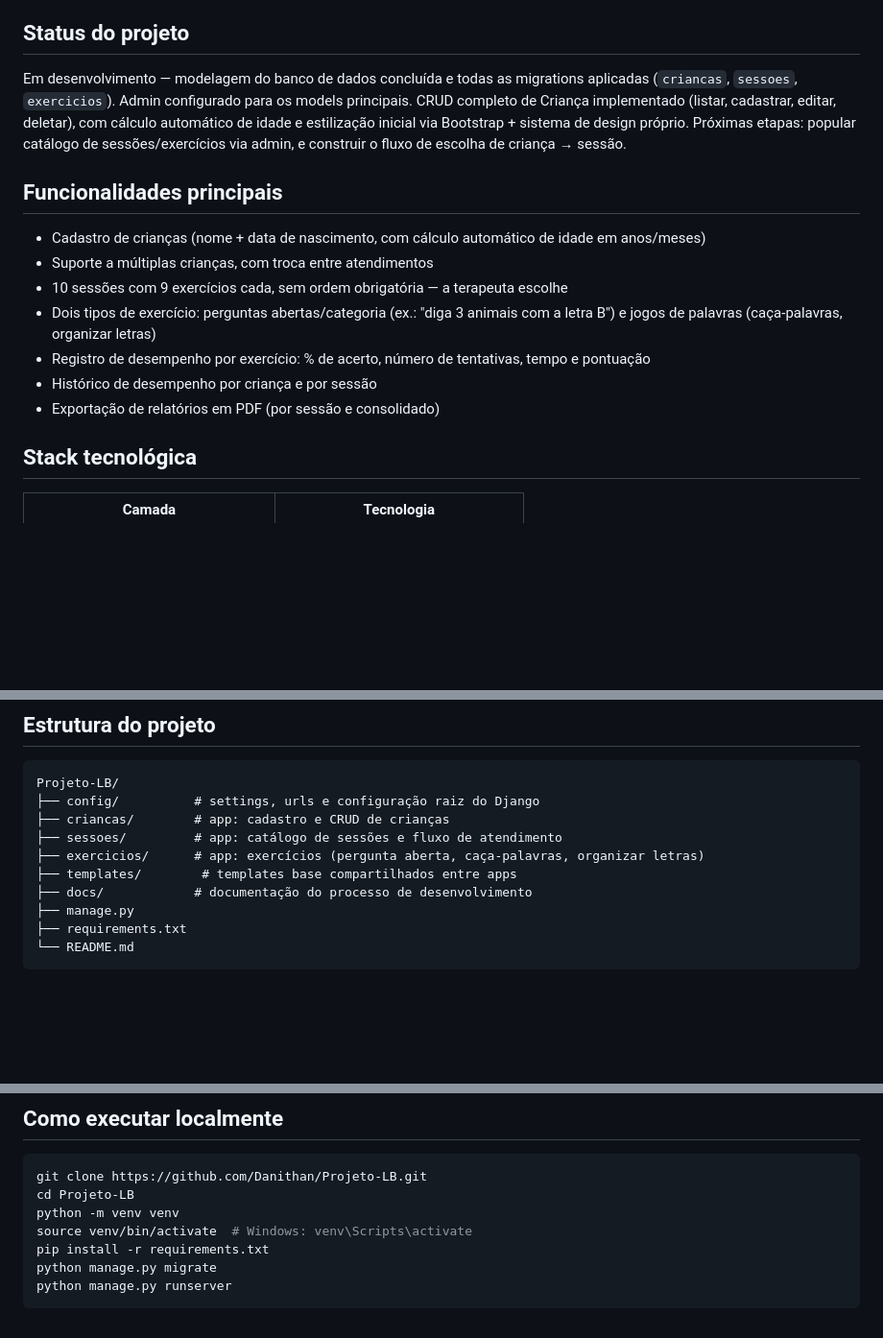
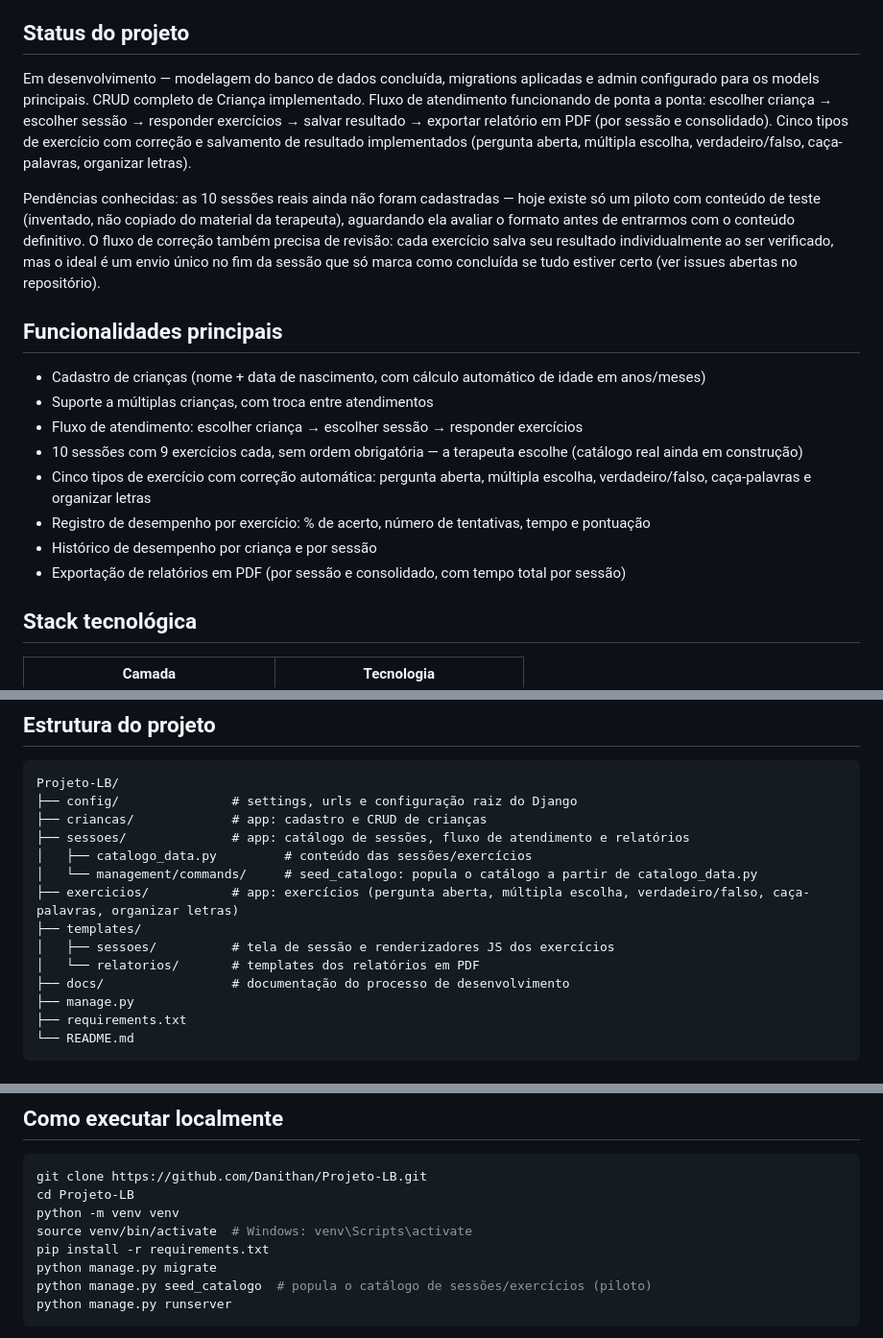
Before and after one commit to Danithan/Projeto-LB, a Markdown page: README.md, 3 parts joined by grey strips. Shown at 96% size. Drawn GitHub-style; blank space fills up the shorter version.

Commit message:
docs: atualiza README com o progresso da sessão (fluxo, exercícios, PDF)
Reflete o estado atual: fluxo criança → sessão → exercícios → relatório
funcionando de ponta a ponta, 5 tipos de exercício com correção e
salvamento de resultado, relatórios PDF por sessão e consolidado.
Documenta as pendências conhecidas (catálogo real das 10 sessões e
revisão do fluxo de correção) e adiciona o passo de seed_catalogo na
estrutura e no setup local.

Co-Authored-By: Claude Sonnet 5 <noreply@anthropic.com>

````diff
--- a/README.md
+++ b/README.md
@@ -6,17 +6,20 @@ Projeto desenvolvido em parceria com Guilherme Leite, a partir de uma necessidad
 
 ## Status do projeto
 
-Em desenvolvimento — modelagem do banco de dados concluída e todas as migrations aplicadas (`criancas`, `sessoes`, `exercicios`). Admin configurado para os models principais. CRUD completo de Criança implementado (listar, cadastrar, editar, deletar), com cálculo automático de idade e estilização inicial via Bootstrap + sistema de design próprio. Próximas etapas: popular catálogo de sessões/exercícios via admin, e construir o fluxo de escolha de criança → sessão.
+Em desenvolvimento — modelagem do banco de dados concluída, migrations aplicadas e admin configurado para os models principais. CRUD completo de Criança implementado. Fluxo de atendimento funcionando de ponta a ponta: escolher criança → escolher sessão → responder exercícios → salvar resultado → exportar relatório em PDF (por sessão e consolidado). Cinco tipos de exercício com correção e salvamento de resultado implementados (pergunta aberta, múltipla escolha, verdadeiro/falso, caça-palavras, organizar letras).
+
+Pendências conhecidas: as 10 sessões reais ainda não foram cadastradas — hoje existe só um piloto com conteúdo de teste (inventado, não copiado do material da terapeuta), aguardando ela avaliar o formato antes de entrarmos com o conteúdo definitivo. O fluxo de correção também precisa de revisão: cada exercício salva seu resultado individualmente ao ser verificado, mas o ideal é um envio único no fim da sessão que só marca como concluída se tudo estiver certo (ver issues abertas no repositório).
 
 ## Funcionalidades principais
 
 - Cadastro de crianças (nome + data de nascimento, com cálculo automático de idade em anos/meses)
 - Suporte a múltiplas crianças, com troca entre atendimentos
-- 10 sessões com 9 exercícios cada, sem ordem obrigatória — a terapeuta escolhe
-- Dois tipos de exercício: perguntas abertas/categoria (ex.: "diga 3 animais com a letra B") e jogos de palavras (caça-palavras, organizar letras)
+- Fluxo de atendimento: escolher criança → escolher sessão → responder exercícios
+- 10 sessões com 9 exercícios cada, sem ordem obrigatória — a terapeuta escolhe (catálogo real ainda em construção)
+- Cinco tipos de exercício com correção automática: pergunta aberta, múltipla escolha, verdadeiro/falso, caça-palavras e organizar letras
 - Registro de desempenho por exercício: % de acerto, número de tentativas, tempo e pontuação
 - Histórico de desempenho por criança e por sessão
-- Exportação de relatórios em PDF (por sessão e consolidado)
+- Exportação de relatórios em PDF (por sessão e consolidado, com tempo total por sessão)
 
 ## Stack tecnológica
 
@@ -36,12 +39,16 @@ Justificativa completa das escolhas em [`docs/decisoes-tecnicas.md`](./docs/deci
 
 ```
 Projeto-LB/
-├── config/          # settings, urls e configuração raiz do Django
-├── criancas/        # app: cadastro e CRUD de crianças
-├── sessoes/         # app: catálogo de sessões e fluxo de atendimento
-├── exercicios/      # app: exercícios (pergunta aberta, caça-palavras, organizar letras)
-├── templates/        # templates base compartilhados entre apps
-├── docs/            # documentação do processo de desenvolvimento
+├── config/               # settings, urls e configuração raiz do Django
+├── criancas/             # app: cadastro e CRUD de crianças
+├── sessoes/              # app: catálogo de sessões, fluxo de atendimento e relatórios
+│   ├── catalogo_data.py         # conteúdo das sessões/exercícios
+│   └── management/commands/     # seed_catalogo: popula o catálogo a partir de catalogo_data.py
+├── exercicios/           # app: exercícios (pergunta aberta, múltipla escolha, verdadeiro/falso, caça-palavras, organizar letras)
+├── templates/
+│   ├── sessoes/          # tela de sessão e renderizadores JS dos exercícios
+│   └── relatorios/       # templates dos relatórios em PDF
+├── docs/                 # documentação do processo de desenvolvimento
 ├── manage.py
 ├── requirements.txt
 └── README.md
@@ -66,6 +73,7 @@ python -m venv venv
 source venv/bin/activate  # Windows: venv\Scripts\activate
 pip install -r requirements.txt
 python manage.py migrate
+python manage.py seed_catalogo  # popula o catálogo de sessões/exercícios (piloto)
 python manage.py runserver
 ```
 
````
